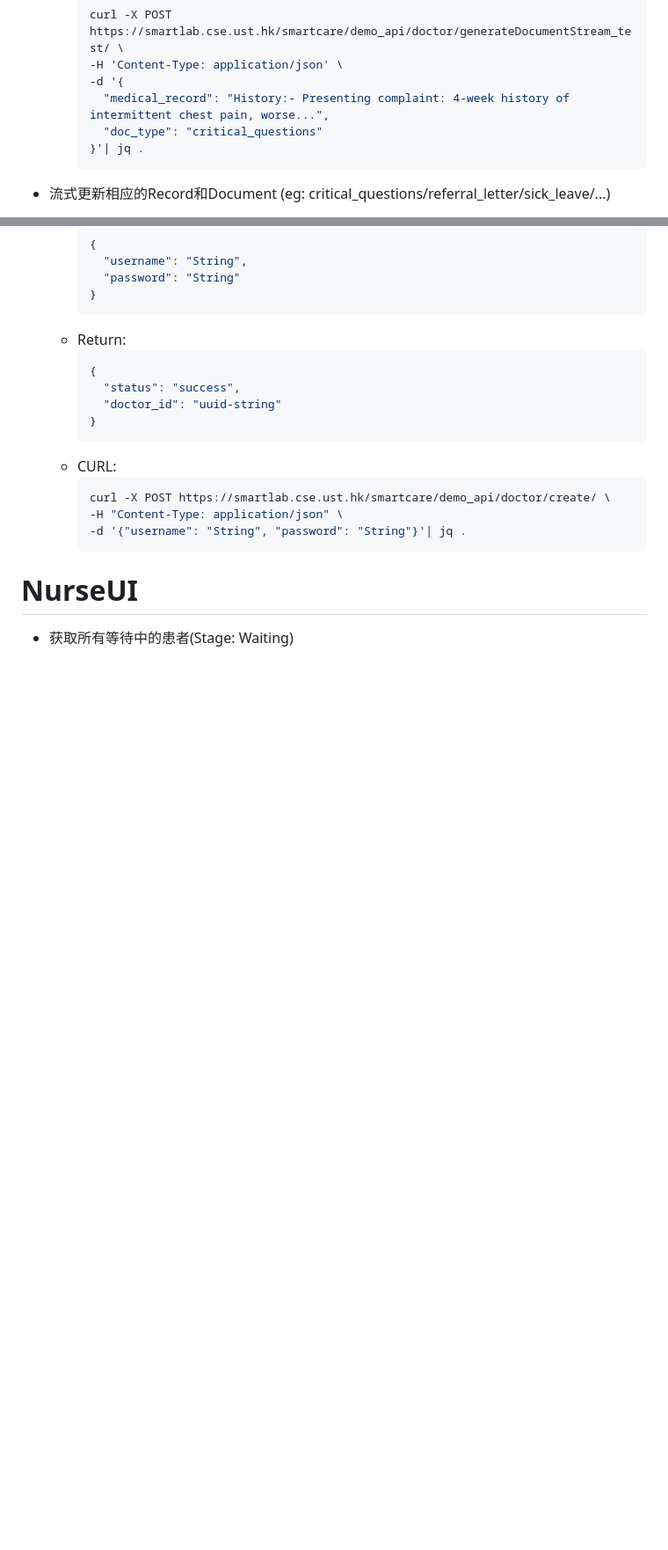
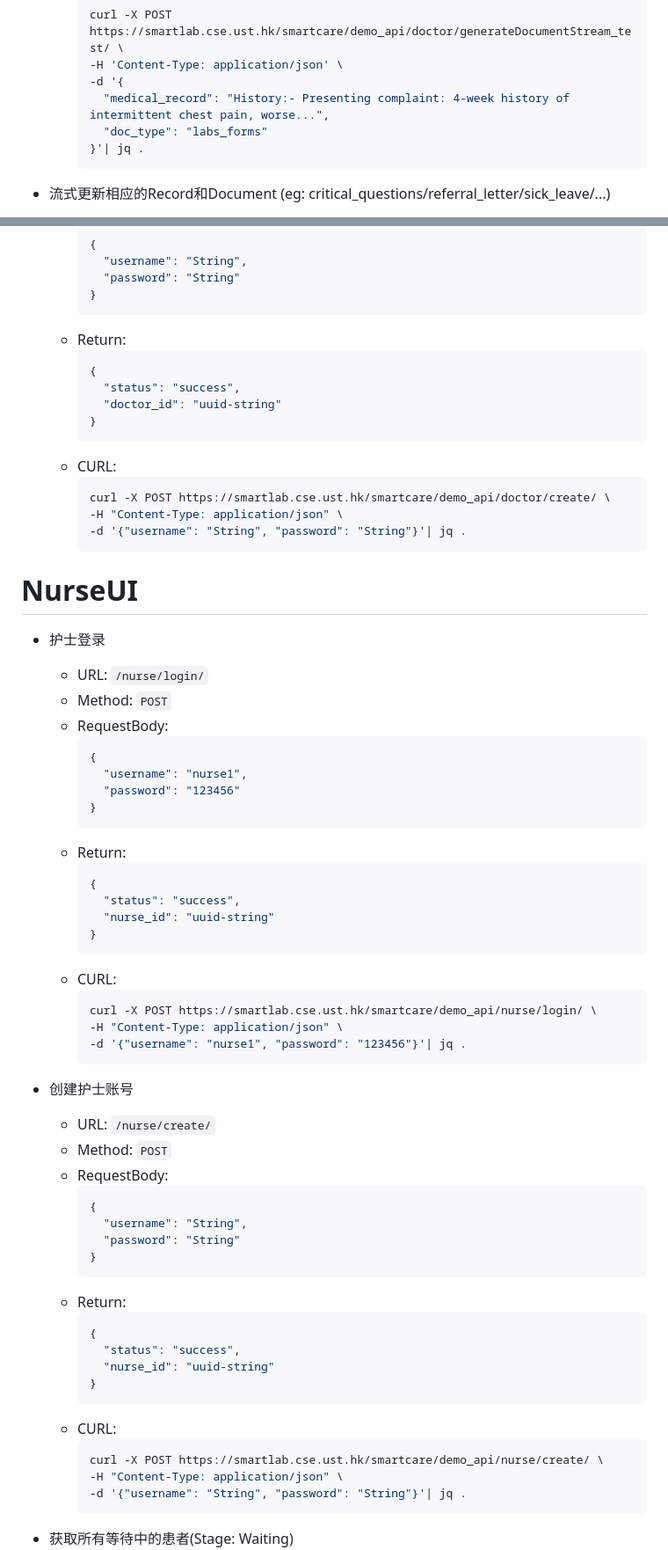
Before and after one commit to LLM-For-Waiting-Room/backend, a Markdown page: API_Document.md, 2 parts joined by grey strips. Shown: that part at 88% size. GitHub-like rendering; blank space fills up the shorter version.

Commit message:
update nurse api

````diff
--- a/API_Document.md
+++ b/API_Document.md
@@ -233,7 +233,7 @@
     -H 'Content-Type: application/json' \
     -d '{
       "medical_record": "History:- Presenting complaint: 4-week history of intermittent chest pain, worse...",
-      "doc_type": "critical_questions"
+      "doc_type": "labs_forms"
     }'| jq .
     ```
 + 流式更新相应的Record和Document (eg: critical_questions/referral_letter/sick_leave/...)
@@ -333,6 +333,55 @@
     ```
 
 # NurseUI
++ 护士登录
+  - URL: `/nurse/login/`
+  - Method: `POST`
+  - RequestBody:
+    ```json
+    {
+      "username": "nurse1",
+      "password": "123456"
+    }
+    ```
+  - Return:
+    ```json
+    {
+      "status": "success",
+      "nurse_id": "uuid-string"
+    }
+    ```
+  - CURL:
+    ```bash
+    curl -X POST https://smartlab.cse.ust.hk/smartcare/demo_api/nurse/login/ \
+    -H "Content-Type: application/json" \
+    -d '{"username": "nurse1", "password": "123456"}'| jq .
+    ```
+
++ 创建护士账号
+  - URL: `/nurse/create/`
+  - Method: `POST`
+  - RequestBody:
+    ```json
+    {
+      "username": "String",
+      "password": "String"
+    }
+    ```
+  - Return:
+    ```json
+    {
+      "status": "success",
+      "nurse_id": "uuid-string"
+    }
+    ```
+  - CURL:
+    ```bash
+    curl -X POST https://smartlab.cse.ust.hk/smartcare/demo_api/nurse/create/ \
+    -H "Content-Type: application/json" \
+    -d '{"username": "String", "password": "String"}'| jq .
+    ```
+
+
 + 获取所有等待中的患者(Stage: Waiting)
   - URL: `/nurse/searchWaitingPatients/`
   - Method: `GET`
````
Also changed, not shown: other parts of API_Document.md (+1 -1 lines).
